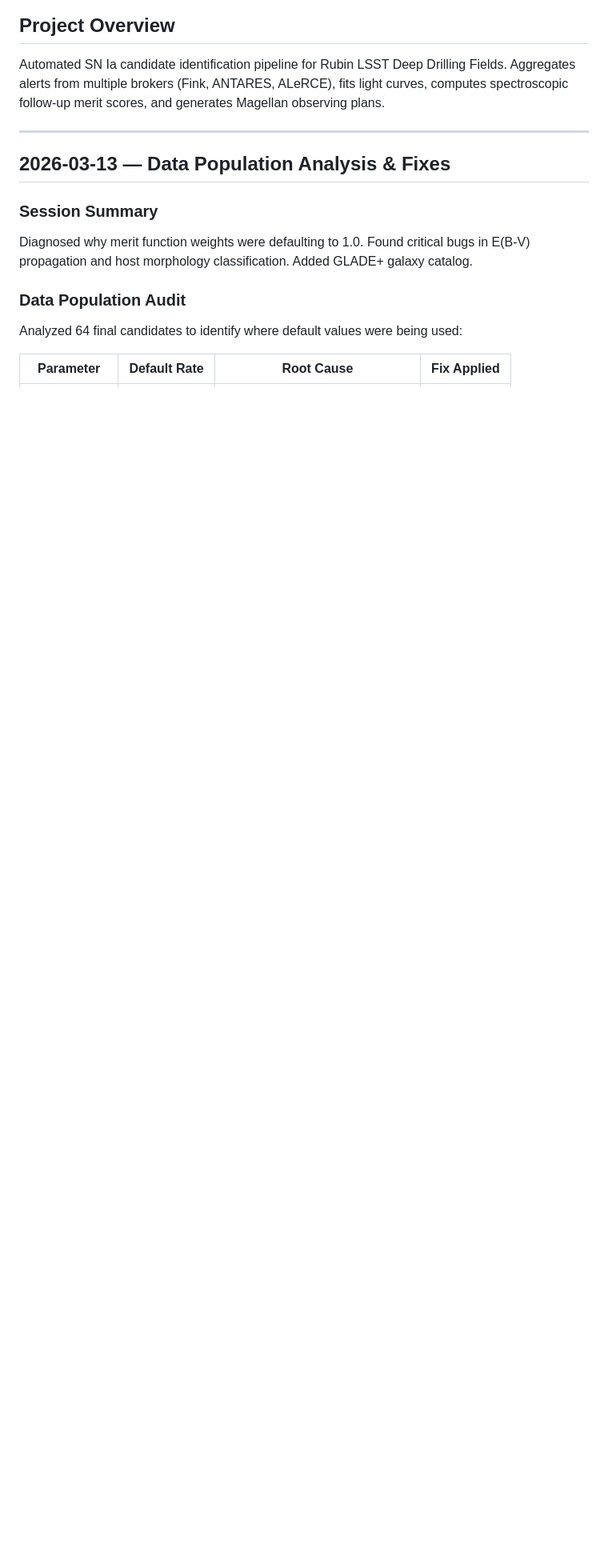
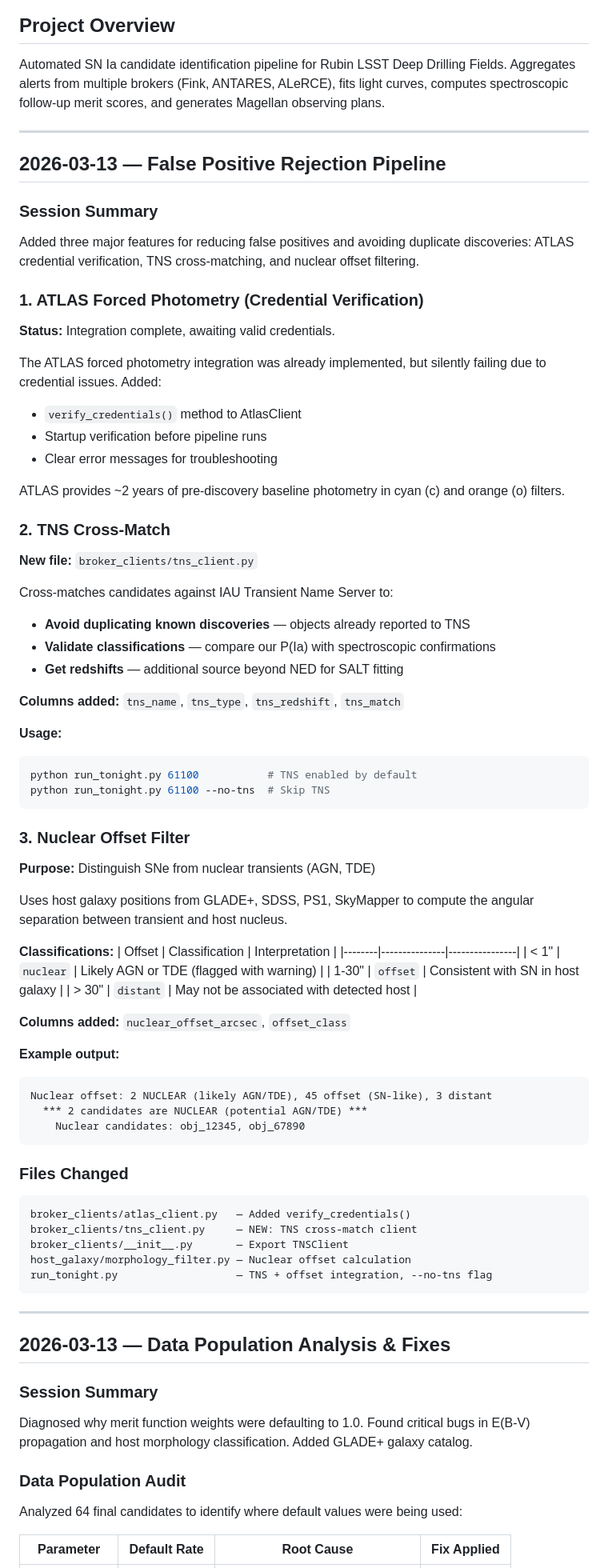
Before and after one commit to akumgill/RubinAlerts, a Markdown page: LAB_NOTEBOOK.md, the part around one of its changes. Shown at 80% size. Rendered like a GitHub page; blank space fills up the shorter version.

Commit message:
Update lab notebook with TNS and nuclear offset documentation
- Added session notes for false positive rejection pipeline
- Documented ATLAS credential verification
- Documented TNS cross-match feature and usage
- Documented nuclear offset filter classifications
- Updated status: TNS and nuclear offset complete
- Added TNS credentials to quick reference

Co-Authored-By: Claude Opus 4.5 <noreply@anthropic.com>

````diff
--- a/LAB_NOTEBOOK.md
+++ b/LAB_NOTEBOOK.md
@@ -3,6 +3,72 @@
 ## Project Overview
 
 Automated SN Ia candidate identification pipeline for Rubin LSST Deep Drilling Fields. Aggregates alerts from multiple brokers (Fink, ANTARES, ALeRCE), fits light curves, computes spectroscopic follow-up merit scores, and generates Magellan observing plans.
+
+---
+
+## 2026-03-13 — False Positive Rejection Pipeline
+
+### Session Summary
+Added three major features for reducing false positives and avoiding duplicate discoveries: ATLAS credential verification, TNS cross-matching, and nuclear offset filtering.
+
+### 1. ATLAS Forced Photometry (Credential Verification)
+
+**Status:** Integration complete, awaiting valid credentials.
+
+The ATLAS forced photometry integration was already implemented, but silently failing due to credential issues. Added:
+- `verify_credentials()` method to AtlasClient
+- Startup verification before pipeline runs
+- Clear error messages for troubleshooting
+
+ATLAS provides ~2 years of pre-discovery baseline photometry in cyan (c) and orange (o) filters.
+
+### 2. TNS Cross-Match
+
+**New file:** `broker_clients/tns_client.py`
+
+Cross-matches candidates against IAU Transient Name Server to:
+- **Avoid duplicating known discoveries** — objects already reported to TNS
+- **Validate classifications** — compare our P(Ia) with spectroscopic confirmations
+- **Get redshifts** — additional source beyond NED for SALT fitting
+
+**Columns added:** `tns_name`, `tns_type`, `tns_redshift`, `tns_match`
+
+**Usage:**
+```bash
+python run_tonight.py 61100           # TNS enabled by default
+python run_tonight.py 61100 --no-tns  # Skip TNS
+```
+
+### 3. Nuclear Offset Filter
+
+**Purpose:** Distinguish SNe from nuclear transients (AGN, TDE)
+
+Uses host galaxy positions from GLADE+, SDSS, PS1, SkyMapper to compute the angular separation between transient and host nucleus.
+
+**Classifications:**
+| Offset | Classification | Interpretation |
+|--------|---------------|----------------|
+| < 1" | `nuclear` | Likely AGN or TDE (flagged with warning) |
+| 1-30" | `offset` | Consistent with SN in host galaxy |
+| > 30" | `distant` | May not be associated with detected host |
+
+**Columns added:** `nuclear_offset_arcsec`, `offset_class`
+
+**Example output:**
+```
+Nuclear offset: 2 NUCLEAR (likely AGN/TDE), 45 offset (SN-like), 3 distant
+  *** 2 candidates are NUCLEAR (potential AGN/TDE) ***
+    Nuclear candidates: obj_12345, obj_67890
+```
+
+### Files Changed
+```
+broker_clients/atlas_client.py   — Added verify_credentials()
+broker_clients/tns_client.py     — NEW: TNS cross-match client
+broker_clients/__init__.py       — Export TNSClient
+host_galaxy/morphology_filter.py — Nuclear offset calculation
+run_tonight.py                   — TNS + offset integration, --no-tns flag
+```
 
 ---
 
````
Also changed, not shown: other parts of LAB_NOTEBOOK.md (+10 -3 lines).
